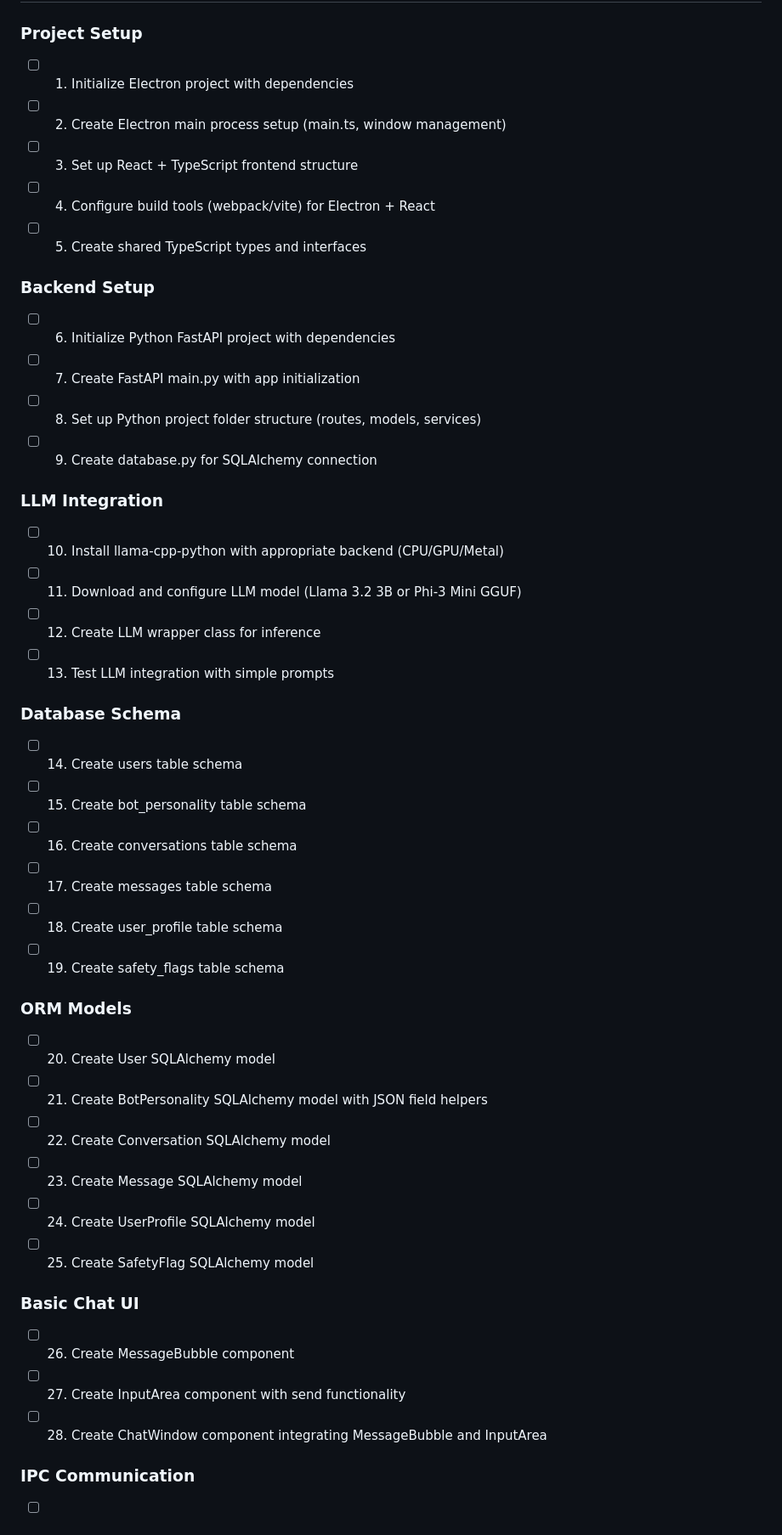
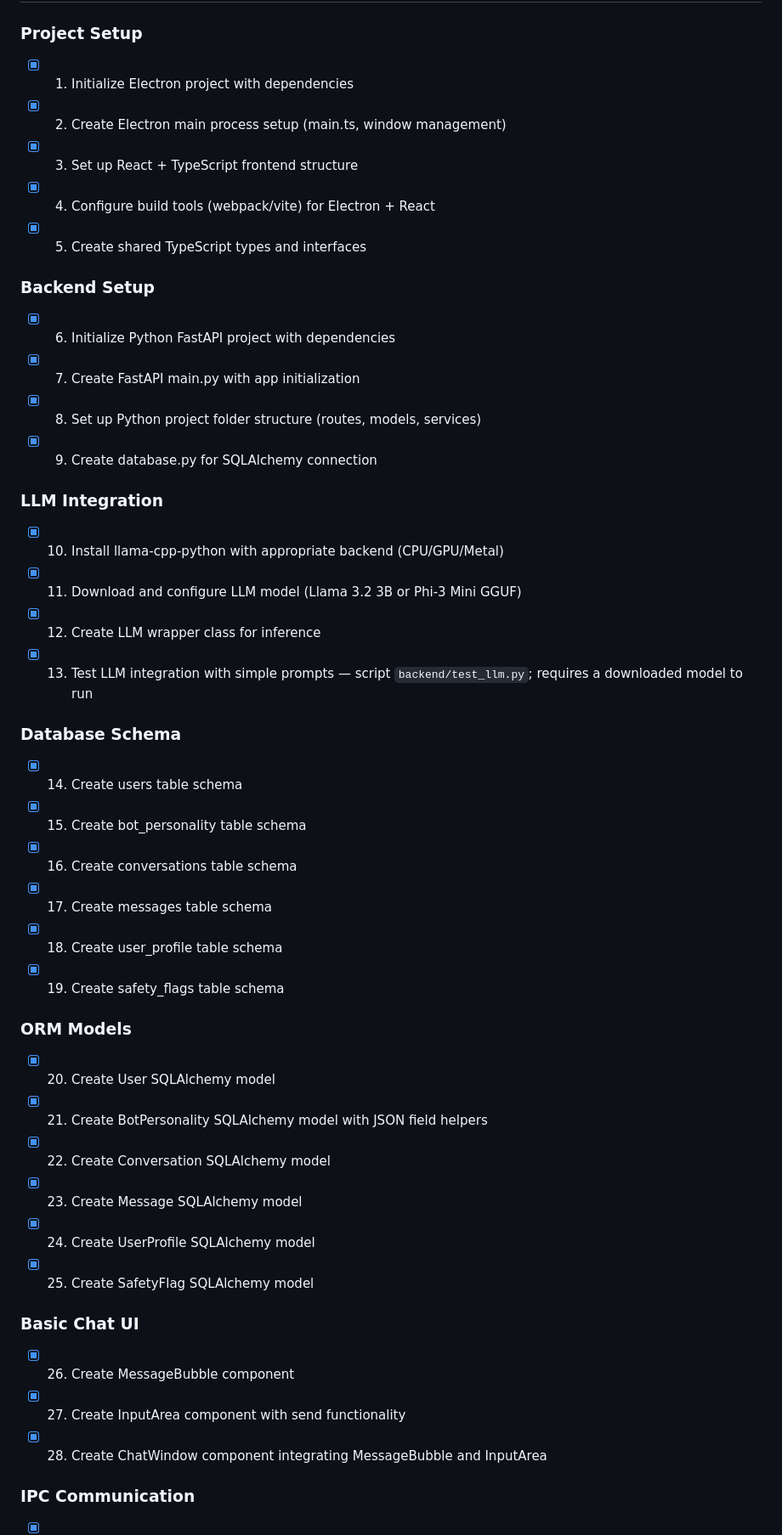
Before and after one commit to Michael-W-Ellison/chess, a Markdown page: TODO.md, the part around one of its changes. Shown at 85% size. Drawn GitHub-style.

```diff
--- a/TODO.md
+++ b/TODO.md
@@ -12,43 +12,43 @@ This TODO list is generated from the technical design document in `chatbot.txt`.
 ## Phase 1: Foundation (Weeks 1-3)
 
 ### Project Setup
-- [ ] 1. Initialize Electron project with dependencies
-- [ ] 2. Create Electron main process setup (main.ts, window management)
-- [ ] 3. Set up React + TypeScript frontend structure
-- [ ] 4. Configure build tools (webpack/vite) for Electron + React
-- [ ] 5. Create shared TypeScript types and interfaces
+- [x] 1. Initialize Electron project with dependencies
+- [x] 2. Create Electron main process setup (main.ts, window management)
+- [x] 3. Set up React + TypeScript frontend structure
+- [x] 4. Configure build tools (webpack/vite) for Electron + React
+- [x] 5. Create shared TypeScript types and interfaces
 
 ### Backend Setup
-- [ ] 6. Initialize Python FastAPI project with dependencies
-- [ ] 7. Create FastAPI main.py with app initialization
-- [ ] 8. Set up Python project folder structure (routes, models, services)
-- [ ] 9. Create database.py for SQLAlchemy connection
+- [x] 6. Initialize Python FastAPI project with dependencies
+- [x] 7. Create FastAPI main.py with app initialization
+- [x] 8. Set up Python project folder structure (routes, models, services)
+- [x] 9. Create database.py for SQLAlchemy connection
 
 ### LLM Integration
-- [ ] 10. Install llama-cpp-python with appropriate backend (CPU/GPU/Metal)
-- [ ] 11. Download and configure LLM model (Llama 3.2 3B or Phi-3 Mini GGUF)
-- [ ] 12. Create LLM wrapper class for inference
-- [ ] 13. Test LLM integration with simple prompts
+- [x] 10. Install llama-cpp-python with appropriate backend (CPU/GPU/Metal)
+- [x] 11. Download and configure LLM model (Llama 3.2 3B or Phi-3 Mini GGUF)
+- [x] 12. Create LLM wrapper class for inference
+- [x] 13. Test LLM integration with simple prompts — script `backend/test_llm.py`; requires a downloaded model to run
 
 ### Database Schema
-- [ ] 14. Create users table schema
-- [ ] 15. Create bot_personality table schema
-- [ ] 16. Create conversations table schema
-- [ ] 17. Create messages table schema
-- [ ] 18. Create user_profile table schema
-- [ ] 19. Create safety_flags table schema
+- [x] 14. Create users table schema
+- [x] 15. Create bot_personality table schema
+- [x] 16. Create conversations table schema
+- [x] 17. Create messages table schema
+- [x] 18. Create user_profile table schema
+- [x] 19. Create safety_flags table schema
 
 ### ORM Models
-- [ ] 20. Create User SQLAlchemy model
-- [ ] 21. Create BotPersonality SQLAlchemy model with JSON field helpers
-- [ ] 22. Create Conversation SQLAlchemy model
-- [ ] 23. Create Message SQLAlchemy model
-- [ ] 24. Create UserProfile SQLAlchemy model
-- [ ] 25. Create SafetyFlag SQLAlchemy model
+- [x] 20. Create User SQLAlchemy model
+- [x] 21. Create BotPersonality SQLAlchemy model with JSON field helpers
+- [x] 22. Create Conversation SQLAlchemy model
+- [x] 23. Create Message SQLAlchemy model
+- [x] 24. Create UserProfile SQLAlchemy model
+- [x] 25. Create SafetyFlag SQLAlchemy model
 
 ### Basic Chat UI
-- [ ] 26. Create MessageBubble component
-- [ ] 27. Create InputArea component with send functionality
-- [ ] 28. Create ChatWindow component integrating MessageBubble and InputArea
+- [x] 26. Create MessageBubble component
+- [x] 27. Create InputArea component with send functionality
+- [x] 28. Create ChatWindow component integrating MessageBubble and InputArea
 
 ### IPC Communication
```
Also changed, not shown: other parts of TODO.md (+163 -145 lines).
